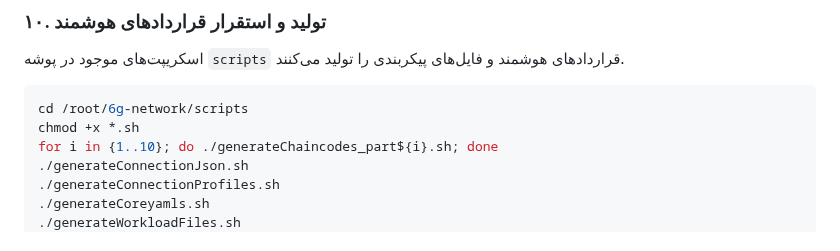
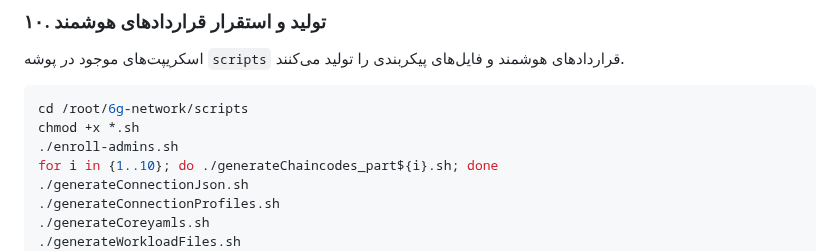
Before and after one commit to mohammadlohrasbi/6g-network, a Markdown page: README.md, the part around the change. Drawn GitHub-style.

````diff
--- a/README.md
+++ b/README.md
@@ -255,6 +255,7 @@ ls -l /root/6g-network/wallet
 ```bash
 cd /root/6g-network/scripts
 chmod +x *.sh
+./enroll-admins.sh
 for i in {1..10}; do ./generateChaincodes_part${i}.sh; done
 ./generateConnectionJson.sh
 ./generateConnectionProfiles.sh
````
